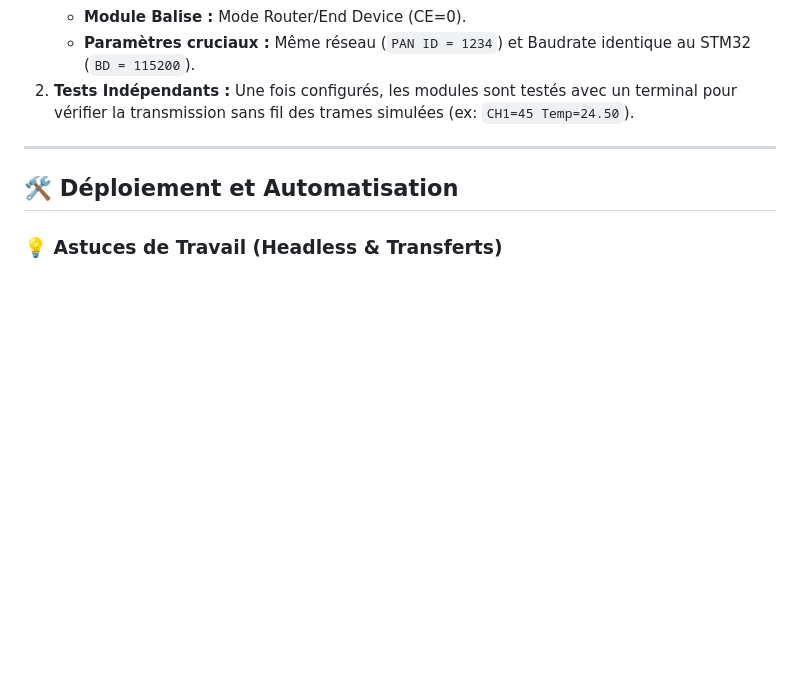
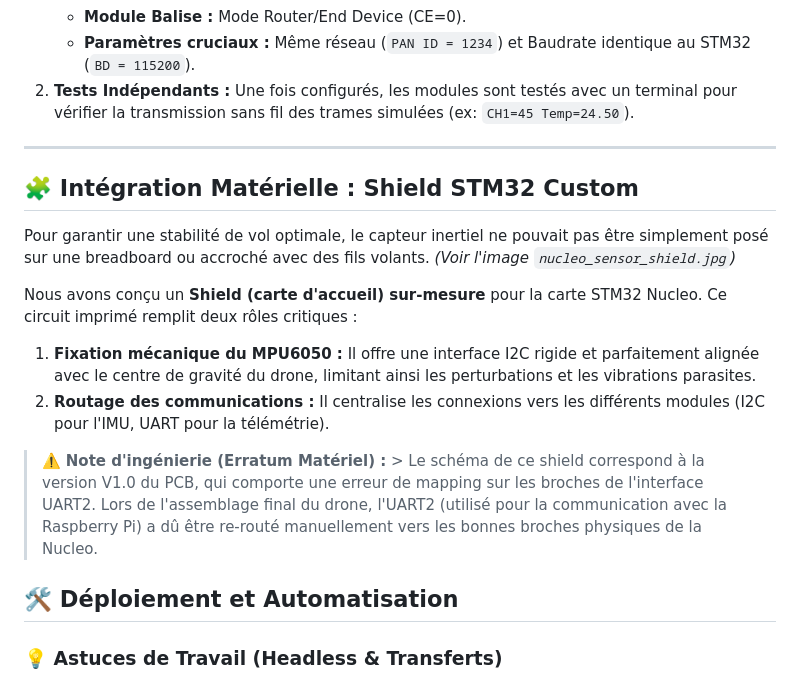
Before and after one commit to NajdBS/Hybrid_AgriDrone_STM32_RPi5, a Markdown page: README_fr.md, the part around the change. GitHub-like rendering; blank space fills up the shorter version.

Commit message:
Update README_fr.md
Added a section on the custom STM32 Shield for optimal flight stability, detailing its mechanical fixation and communication routing roles, along with an engineering note about a mapping error.

```diff
--- a/README_fr.md
+++ b/README_fr.md
@@ -48,6 +48,16 @@ La communication entre la balise au sol et le drone repose sur une liaison UART.
 
 ---
 
+## 🧩 Intégration Matérielle : Shield STM32 Custom
+
+Pour garantir une stabilité de vol optimale, le capteur inertiel ne pouvait pas être simplement posé sur une breadboard ou accroché avec des fils volants. *(Voir l'image `nucleo_sensor_shield.jpg`)*
+
+Nous avons conçu un **Shield (carte d'accueil) sur-mesure** pour la carte STM32 Nucleo. Ce circuit imprimé remplit deux rôles critiques :
+1. **Fixation mécanique du MPU6050 :** Il offre une interface I2C rigide et parfaitement alignée avec le centre de gravité du drone, limitant ainsi les perturbations et les vibrations parasites.
+2. **Routage des communications :** Il centralise les connexions vers les différents modules (I2C pour l'IMU, UART pour la télémétrie).
+
+> ⚠️ **Note d'ingénierie (Erratum Matériel) :** > Le schéma de ce shield correspond à la version V1.0 du PCB, qui comporte une erreur de mapping sur les broches de l'interface UART2. Lors de l'assemblage final du drone, l'UART2 (utilisé pour la communication avec la Raspberry Pi) a dû être re-routé manuellement vers les bonnes broches physiques de la Nucleo.
+
 ## 🛠️ Déploiement et Automatisation
 
 ### 💡 Astuces de Travail (Headless & Transferts)
```
